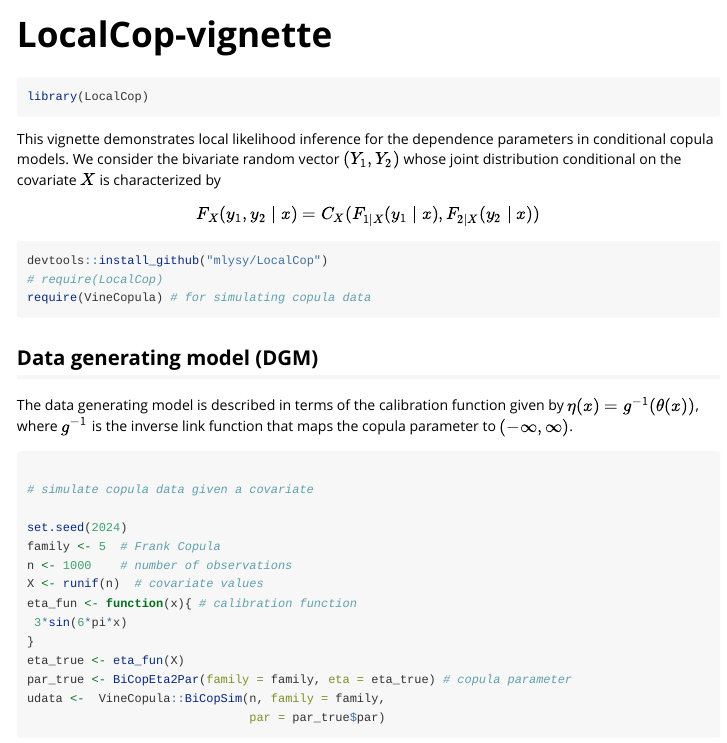
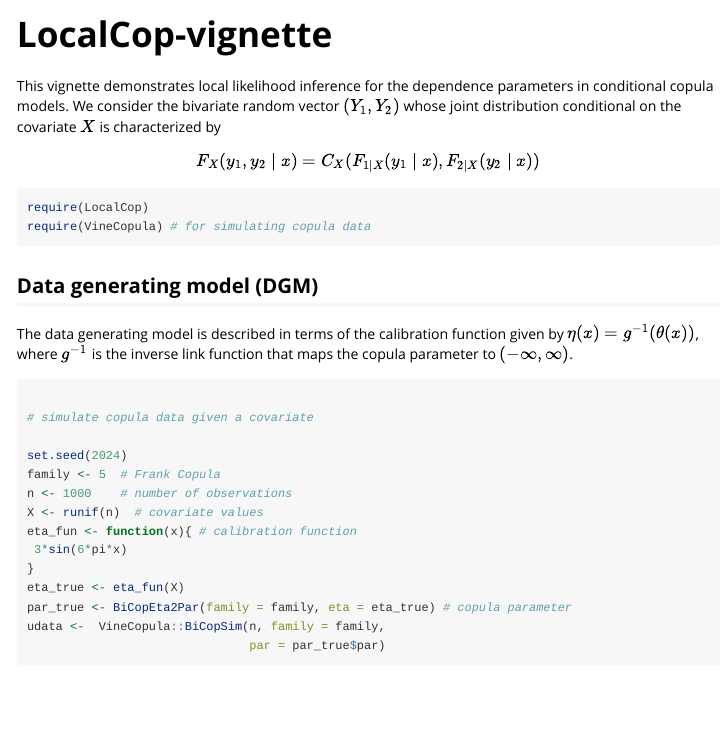
Before and after one commit to mlysy/LocalCop, an R Markdown document (vignettes/LocalCop-vignette.Rmd): the page in a window 1100 px wide, from its top. Rendered offline with R 4.5, knitr and Pandoc, with nearby package versions; some code elsewhere in the file could not run offline.

Commit message:
removed devtools_install command from vignette

````diff
--- a/vignettes/LocalCop-vignette.Rmd
+++ b/vignettes/LocalCop-vignette.Rmd
@@ -2,23 +2,17 @@
 title: "LocalCop-vignette"
 output: rmarkdown::html_vignette
 vignette: >
-  %\VignetteIndexEntry{my-vignette}
+  %\VignetteIndexEntry{LocalCop-vignette}
   %\VignetteEngine{knitr::rmarkdown}
   %\VignetteEncoding{UTF-8}
 ---
 
-```{r, include = FALSE}
+```{r setup, include = FALSE}
 knitr::opts_chunk$set(
   collapse = TRUE,
   comment = "#>"
 )
 ```
-
-```{r setup}
-library(LocalCop)
-```
-
-
 
 This vignette demonstrates local likelihood inference for the dependence parameters in conditional copula models.
 We consider the bivariate random vector $(Y_1, Y_2)$ whose joint distribution conditional on the covariate $X$ is characterized by
@@ -28,8 +22,7 @@ F_X(y_1, y_2 \mid x) = C_X (F_{1\mid X} (y_1 \mid x),F_{2\mid X} (y_2 \mid x) )
 
 
 ```{r libs, message=FALSE}
-devtools::install_github("mlysy/LocalCop")
-# require(LocalCop)
+require(LocalCop)
 require(VineCopula) # for simulating copula data
 ```
 
````
Also changed, not shown: 2 other files.
